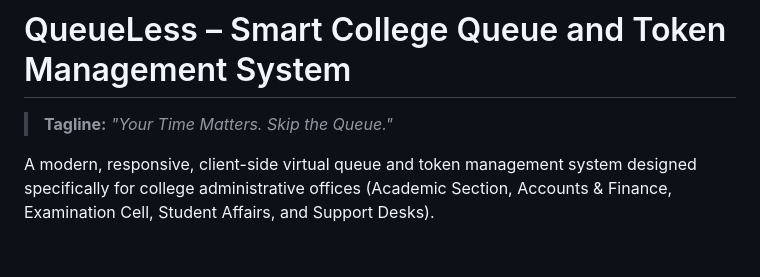
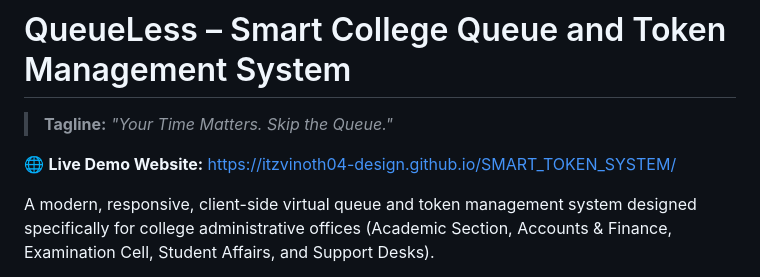
Before and after one commit to itzvinoth04-design/SMART_TOKEN_SYSTEM, a Markdown page: README.md, the part around the change. Rendered like a GitHub page; blank space fills up the shorter version.

Commit message:
docs: add live GitHub Pages URL to README

```diff
--- a/README.md
+++ b/README.md
@@ -1,6 +1,8 @@
 # QueueLess – Smart College Queue and Token Management System
 
 > **Tagline:** *"Your Time Matters. Skip the Queue."*
+
+🌐 **Live Demo Website:** [https://itzvinoth04-design.github.io/SMART_TOKEN_SYSTEM/](https://itzvinoth04-design.github.io/SMART_TOKEN_SYSTEM/)
 
 A modern, responsive, client-side virtual queue and token management system designed specifically for college administrative offices (Academic Section, Accounts & Finance, Examination Cell, Student Affairs, and Support Desks).
 
```
